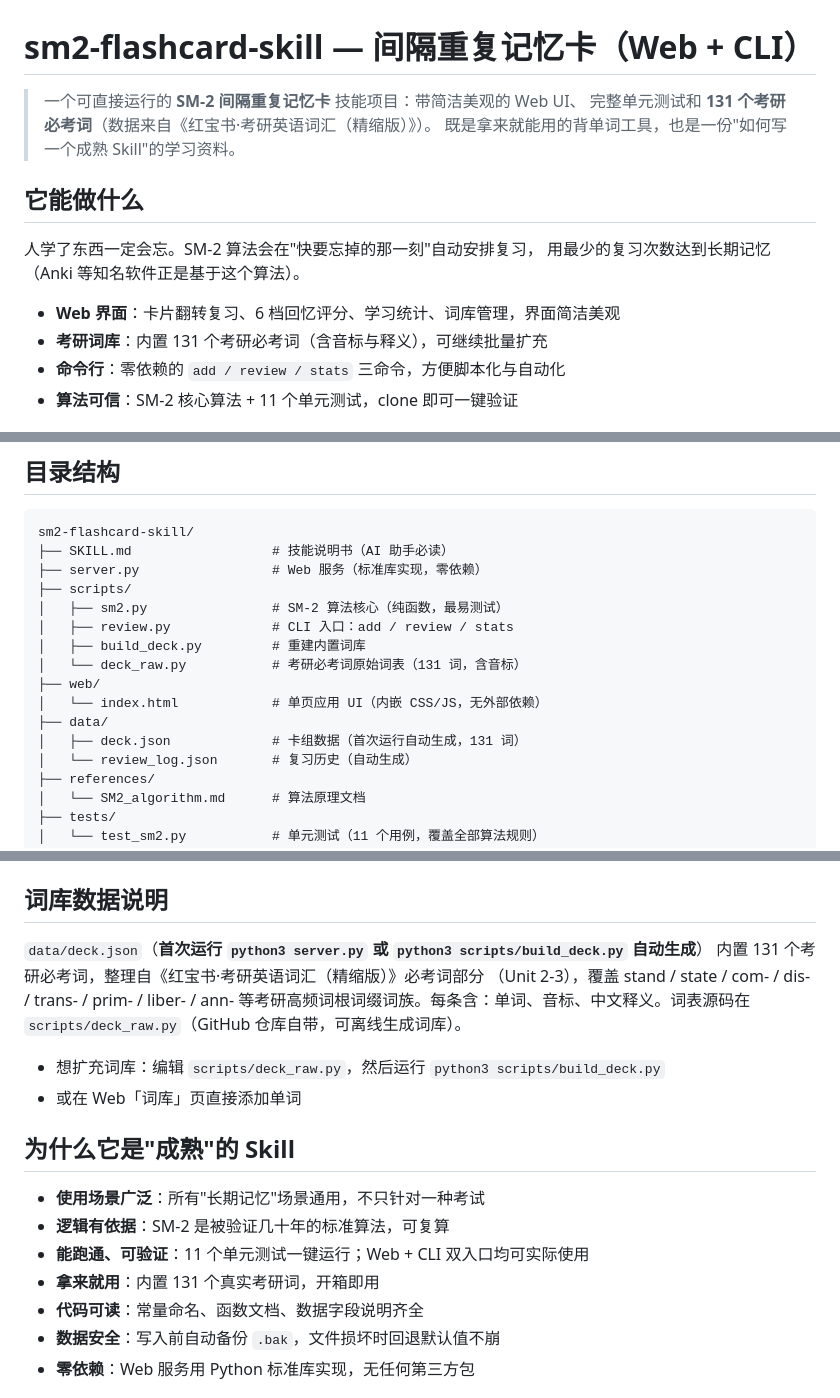
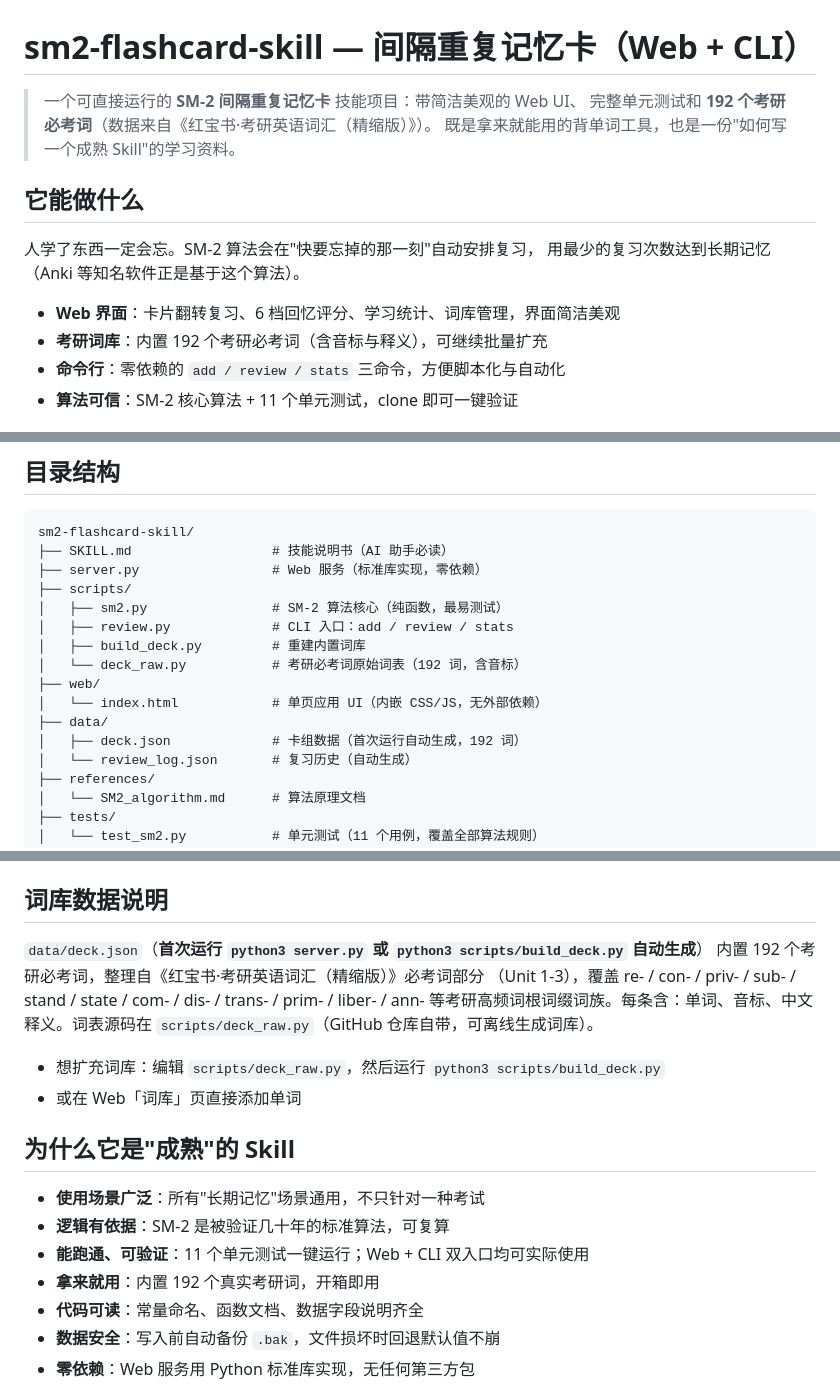
Before and after one commit to coniern/sm2-flashcard-skill, a Markdown page: README.md, 3 parts joined by grey strips. Drawn GitHub-style.

Commit message:
docs(v2.1): 文档同步至 192 词与 Unit 1-3

```diff
--- a/README.md
+++ b/README.md
@@ -1,12 +1,12 @@
 # sm2-flashcard-skill — 间隔重复记忆卡（Web + CLI）
 > 一个可直接运行的 **SM-2 间隔重复记忆卡** 技能项目：带简洁美观的 Web UI、
-> 完整单元测试和 **131 个考研必考词**（数据来自《红宝书·考研英语词汇（精缩版）》）。
+> 完整单元测试和 **192 个考研必考词**（数据来自《红宝书·考研英语词汇（精缩版）》）。
 > 既是拿来就能用的背单词工具，也是一份"如何写一个成熟 Skill"的学习资料。
 ## 它能做什么
 人学了东西一定会忘。SM-2 算法会在"快要忘掉的那一刻"自动安排复习，
 用最少的复习次数达到长期记忆（Anki 等知名软件正是基于这个算法）。
 - **Web 界面**：卡片翻转复习、6 档回忆评分、学习统计、词库管理，界面简洁美观
-- **考研词库**：内置 131 个考研必考词（含音标与释义），可继续批量扩充
+- **考研词库**：内置 192 个考研必考词（含音标与释义），可继续批量扩充
 - **命令行**：零依赖的 `add / review / stats` 三命令，方便脚本化与自动化
 - **算法可信**：SM-2 核心算法 + 11 个单元测试，clone 即可一键验证
 ## 快速开始（无需安装任何第三方依赖）
@@ -37,11 +37,11 @@ sm2-flashcard-skill/
 │   ├── sm2.py                # SM-2 算法核心（纯函数，最易测试）
 │   ├── review.py             # CLI 入口：add / review / stats
 │   ├── build_deck.py         # 重建内置词库
-│   └── deck_raw.py           # 考研必考词原始词表（131 词，含音标）
+│   └── deck_raw.py           # 考研必考词原始词表（192 词，含音标）
 ├── web/
 │   └── index.html            # 单页应用 UI（内嵌 CSS/JS，无外部依赖）
 ├── data/
-│   ├── deck.json             # 卡组数据（首次运行自动生成，131 词）
+│   ├── deck.json             # 卡组数据（首次运行自动生成，192 词）
 │   └── review_log.json       # 复习历史（自动生成）
 ├── references/
 │   └── SM2_algorithm.md      # 算法原理文档
@@ -67,8 +67,8 @@ sm2-flashcard-skill/
 详见 [`references/SM2_algorithm.md`](references/SM2_algorithm.md)。
 ## 词库数据说明
 `data/deck.json`（**首次运行 `python3 server.py` 或 `python3 scripts/build_deck.py` 自动生成**）
-内置 131 个考研必考词，整理自《红宝书·考研英语词汇（精缩版）》必考词部分
-（Unit 2-3），覆盖 stand / state / com- / dis- / trans- / prim- / liber- / ann-
+内置 192 个考研必考词，整理自《红宝书·考研英语词汇（精缩版）》必考词部分
+（Unit 1-3），覆盖 re- / con- / priv- / sub- / stand / state / com- / dis- / trans- / prim- / liber- / ann-
 等考研高频词根词缀词族。每条含：单词、音标、中文释义。词表源码在
 `scripts/deck_raw.py`（GitHub 仓库自带，可离线生成词库）。
 - 想扩充词库：编辑 `scripts/deck_raw.py`，然后运行 `python3 scripts/build_deck.py`
@@ -77,7 +77,7 @@ sm2-flashcard-skill/
 - **使用场景广泛**：所有"长期记忆"场景通用，不只针对一种考试
 - **逻辑有依据**：SM-2 是被验证几十年的标准算法，可复算
 - **能跑通、可验证**：11 个单元测试一键运行；Web + CLI 双入口均可实际使用
-- **拿来就用**：内置 131 个真实考研词，开箱即用
+- **拿来就用**：内置 192 个真实考研词，开箱即用
 - **代码可读**：常量命名、函数文档、数据字段说明齐全
 - **数据安全**：写入前自动备份 `.bak`，文件损坏时回退默认值不崩
 - **零依赖**：Web 服务用 Python 标准库实现，无任何第三方包
```
Also changed, not shown: SKILL.md (+9 -8 lines).
